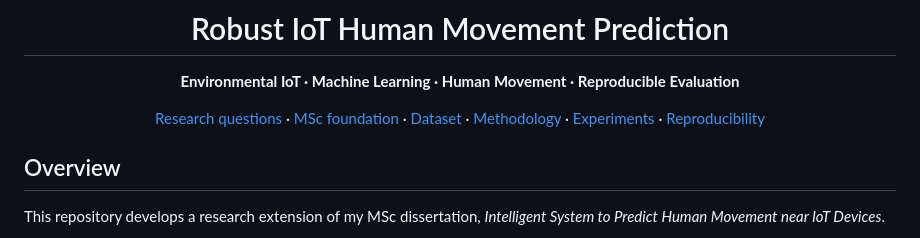
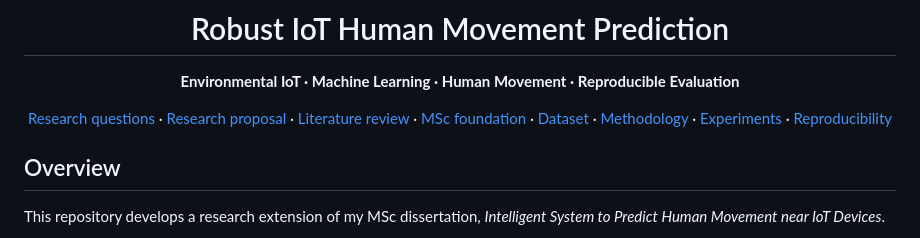
Before and after one commit to kaashgarg19/kaashgarg19, a Markdown page: research/iot-human-movement-prediction/README.md, the part around the change. Drawn GitHub-style.

Commit message:
Link proposal and literature review from research README

```diff
--- a/research/iot-human-movement-prediction/README.md
+++ b/research/iot-human-movement-prediction/README.md
@@ -6,7 +6,7 @@
 
 **Environmental IoT · Machine Learning · Human Movement · Reproducible Evaluation**
 
-[Research questions](docs/research_questions.md) · [MSc foundation](docs/msc_foundation.md) · [Dataset](docs/dataset_documentation.md) · [Methodology](docs/methodology.md) · [Experiments](docs/experimental_protocol.md) · [Reproducibility](docs/reproducibility.md)
+[Research questions](docs/research_questions.md) · [Research proposal](docs/research_proposal.md) · [Literature review](docs/literature_review.md) · [MSc foundation](docs/msc_foundation.md) · [Dataset](docs/dataset_documentation.md) · [Methodology](docs/methodology.md) · [Experiments](docs/experimental_protocol.md) · [Reproducibility](docs/reproducibility.md)
 
 </div>
 
```
